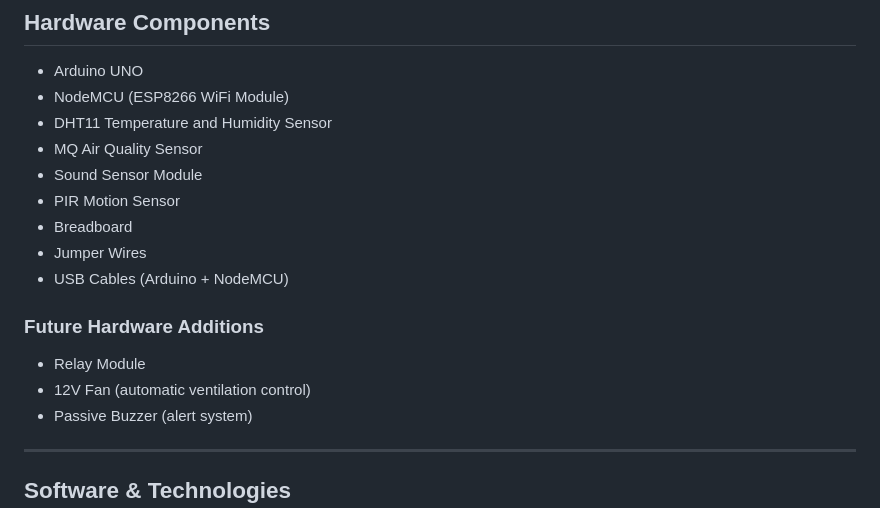
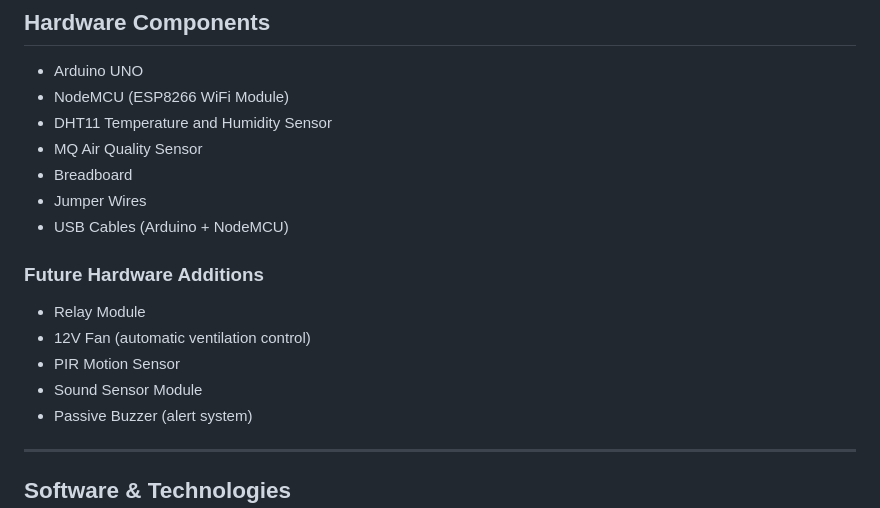
Before and after one commit to Whoami155/Env-Iot, a Markdown page: README.md, the part around the change. GitHub-like rendering.

```diff
--- a/README.md
+++ b/README.md
@@ -28,8 +28,6 @@ Sensors → Arduino UNO → Serial Communication → NodeMCU (ESP8266) → WiFi
 * NodeMCU (ESP8266 WiFi Module)
 * DHT11 Temperature and Humidity Sensor
 * MQ Air Quality Sensor
-* Sound Sensor Module
-* PIR Motion Sensor
 * Breadboard
 * Jumper Wires
 * USB Cables (Arduino + NodeMCU)
@@ -38,6 +36,8 @@ Sensors → Arduino UNO → Serial Communication → NodeMCU (ESP8266) → WiFi
 
 * Relay Module
 * 12V Fan (automatic ventilation control)
+* PIR Motion Sensor
+*  Sound Sensor Module
 * Passive Buzzer (alert system)
 
 ---
```
